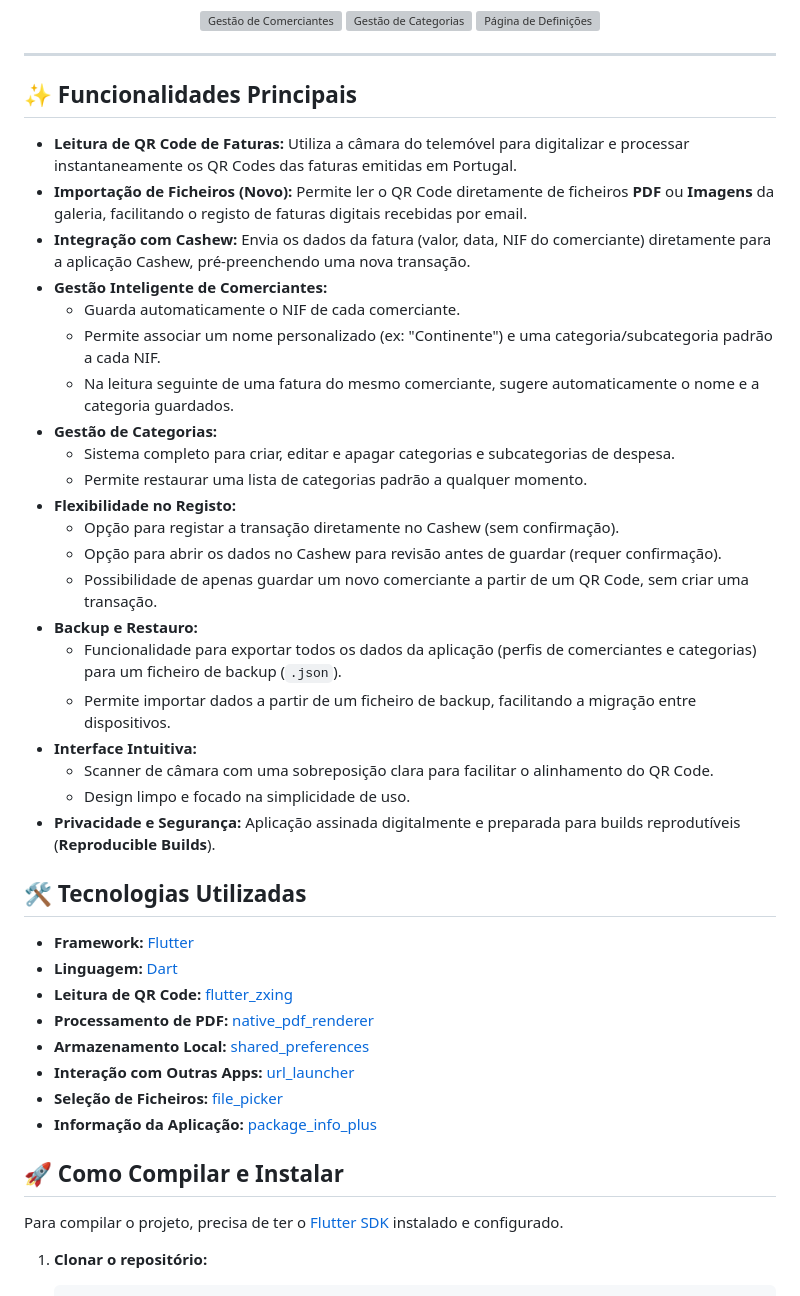
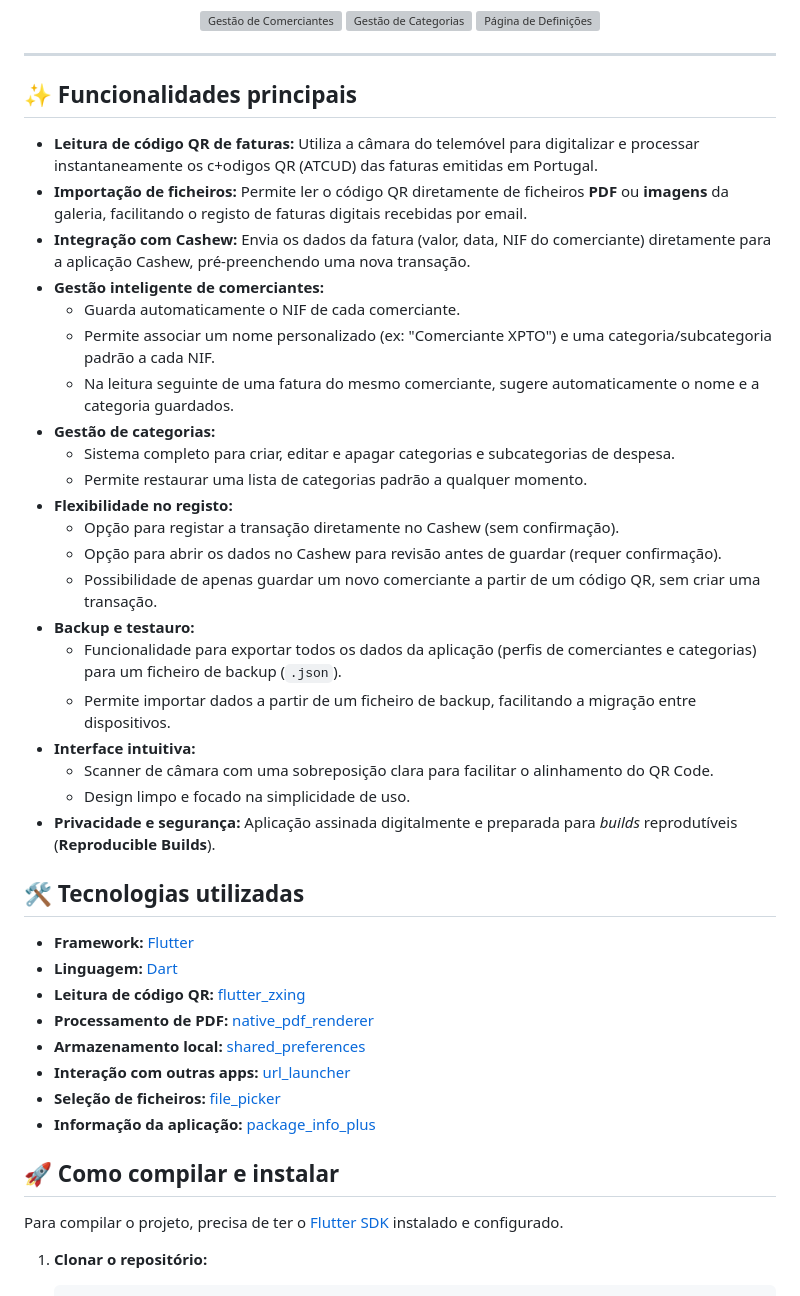
Before and after one commit to marotoweb/cajuscan_app, a Markdown page: README.md, the part around one of its changes. GitHub-like rendering; grey boxes are pictures that could not be loaded.

Commit message:
docs: Fix typos and improve formatting in README.md

```diff
--- a/README.md
+++ b/README.md
@@ -41,42 +41,42 @@ Apresentação visual das principais funcionalidades da aplicação CajuScan.
 
 ---
 
-## ✨ Funcionalidades Principais
+## ✨ Funcionalidades principais
 
-*   **Leitura de QR Code de Faturas:** Utiliza a câmara do telemóvel para digitalizar e processar instantaneamente os QR Codes das faturas emitidas em Portugal.
-* **Importação de Ficheiros (Novo):** Permite ler o QR Code diretamente de ficheiros **PDF** ou **Imagens** da galeria, facilitando o registo de faturas digitais recebidas por email.
+*   **Leitura de código QR de faturas:** Utiliza a câmara do telemóvel para digitalizar e processar instantaneamente os c+odigos QR (ATCUD) das faturas emitidas em Portugal.
+* **Importação de ficheiros:** Permite ler o código QR diretamente de ficheiros **PDF** ou **imagens** da galeria, facilitando o registo de faturas digitais recebidas por email.
 *   **Integração com Cashew:** Envia os dados da fatura (valor, data, NIF do comerciante) diretamente para a aplicação Cashew, pré-preenchendo uma nova transação.
-*   **Gestão Inteligente de Comerciantes:**
+*   **Gestão inteligente de comerciantes:**
     *   Guarda automaticamente o NIF de cada comerciante.
-    *   Permite associar um nome personalizado (ex: "Continente") e uma categoria/subcategoria padrão a cada NIF.
+    *   Permite associar um nome personalizado (ex: "Comerciante XPTO") e uma categoria/subcategoria padrão a cada NIF.
     *   Na leitura seguinte de uma fatura do mesmo comerciante, sugere automaticamente o nome e a categoria guardados.
-*   **Gestão de Categorias:**
+*   **Gestão de categorias:**
     *   Sistema completo para criar, editar e apagar categorias e subcategorias de despesa.
     *   Permite restaurar uma lista de categorias padrão a qualquer momento.
-*   **Flexibilidade no Registo:**
+*   **Flexibilidade no registo:**
     *   Opção para registar a transação diretamente no Cashew (sem confirmação).
     *   Opção para abrir os dados no Cashew para revisão antes de guardar (requer confirmação).
-    *   Possibilidade de apenas guardar um novo comerciante a partir de um QR Code, sem criar uma transação.
-*   **Backup e Restauro:**
+    *   Possibilidade de apenas guardar um novo comerciante a partir de um código QR, sem criar uma transação.
+*   **Backup e testauro:**
     *   Funcionalidade para exportar todos os dados da aplicação (perfis de comerciantes e categorias) para um ficheiro de backup (`.json`).
     *   Permite importar dados a partir de um ficheiro de backup, facilitando a migração entre dispositivos.
-*   **Interface Intuitiva:**
+*   **Interface intuitiva:**
     *   Scanner de câmara com uma sobreposição clara para facilitar o alinhamento do QR Code.
     *   Design limpo e focado na simplicidade de uso.
-*   **Privacidade e Segurança:** Aplicação assinada digitalmente e preparada para builds reprodutíveis (**Reproducible Builds**).
+*   **Privacidade e segurança:** Aplicação assinada digitalmente e preparada para *builds* reprodutíveis (**Reproducible Builds**).
 
-## 🛠️ Tecnologias Utilizadas
+## 🛠️ Tecnologias utilizadas
 
 *   **Framework:** [Flutter](https://flutter.dev/)
 *   **Linguagem:** [Dart](https://dart.dev/)
-*   **Leitura de QR Code:** [flutter_zxing](https://pub.dev/packages/flutter_zxing)
+*   **Leitura de código QR:** [flutter_zxing](https://pub.dev/packages/flutter_zxing)
 *   **Processamento de PDF:** [native_pdf_renderer](https://pub.dev/packages/native_pdf_renderer)
-*   **Armazenamento Local:** [shared_preferences](https://pub.dev/packages/shared_preferences)
-*   **Interação com Outras Apps:** [url_launcher](https://pub.dev/packages/url_launcher)
-*   **Seleção de Ficheiros:** [file_picker](https://pub.dev/packages/file_picker)
-*   **Informação da Aplicação:** [package_info_plus](https://pub.dev/packages/package_info_plus )
+*   **Armazenamento local:** [shared_preferences](https://pub.dev/packages/shared_preferences)
+*   **Interação com outras apps:** [url_launcher](https://pub.dev/packages/url_launcher)
+*   **Seleção de ficheiros:** [file_picker](https://pub.dev/packages/file_picker)
+*   **Informação da aplicação:** [package_info_plus](https://pub.dev/packages/package_info_plus )
 
-## 🚀 Como Compilar e Instalar
+## 🚀 Como compilar e instalar
 
 Para compilar o projeto, precisa de ter o [Flutter SDK](https://docs.flutter.dev/get-started/install ) instalado e configurado.
 
```
Also changed, not shown: other parts of README.md (+1 -1 lines).
